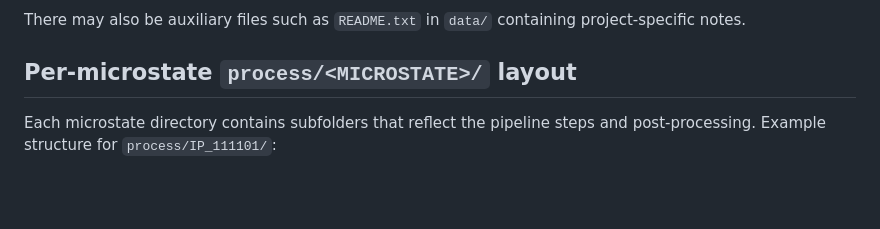
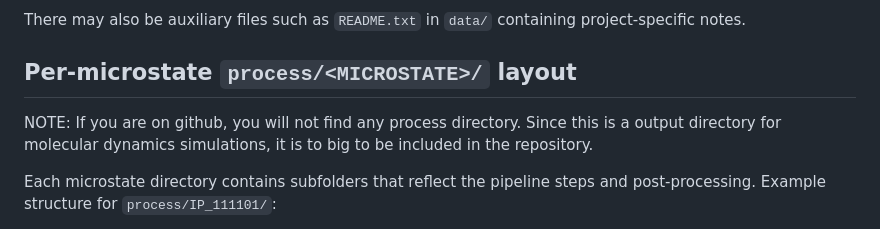
Before and after one commit to JALK96/electrofit-ip6-paper-2025, a Markdown page: ip6-project/README.md, the part around the change. GitHub-like rendering; blank space fills up the shorter version.

```diff
--- a/ip6-project/README.md
+++ b/ip6-project/README.md
@@ -17,6 +17,8 @@ There may also be auxiliary files such as `README.txt` in `data/` containing
 project-specific notes.
 
 ## Per-microstate `process/<MICROSTATE>/` layout
+
+NOTE: If you are on github, you will not find any process directory. Since this is a output directory for molecular dynamics simulations, it is to big to be included in the repository.
 
 Each microstate directory contains subfolders that reflect the
 pipeline steps and post-processing. Example structure for `process/IP_111101/`:
```
